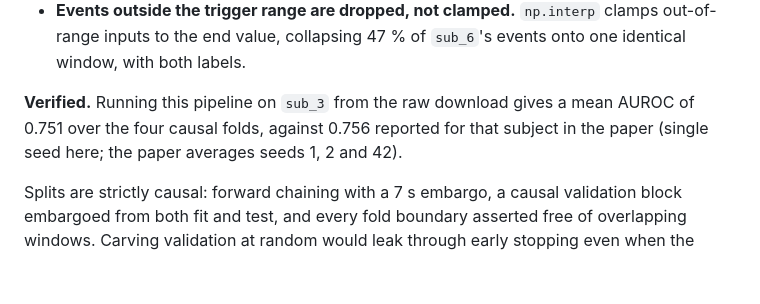
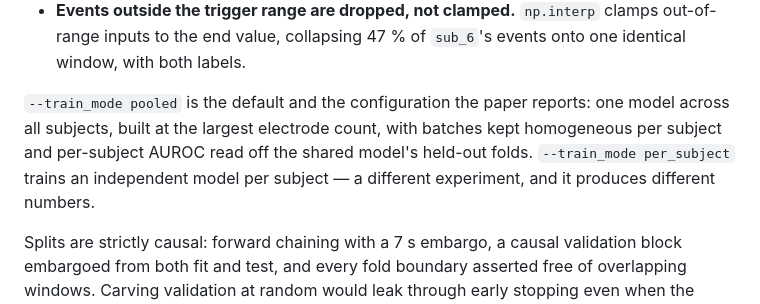
Before and after one commit to LiuyinYang1101/CORTEG, a Markdown page: README.md, the part around the change. Drawn GitHub-style; blank space fills up the shorter version.

Commit message:
Drop the BrainTreebank verification claim that was not like-for-like
The README asserted sub_3 AUROC 0.751 against the paper's 0.756. That number came
from a per-subject run while the paper's arm is pooled, so it compared two
different experiments; the five-decimal agreement was coincidence, and the
per-fold values disagree plainly. Replaced with a description of the two regimes
and which one the paper reports. A pooled seed-42 run over all ten subjects is
under way; any verification claim will come from that.

Co-Authored-By: Claude Opus 5 (1M context) <noreply@anthropic.com>
Claude-Session: https://claude.ai/code/session_01Cx2Az4xvg6Tpavmf3MptzN

```diff
--- a/README.md
+++ b/README.md
@@ -179,9 +179,11 @@ found during development:
   clamps out-of-range inputs to the end value, collapsing 47 % of `sub_6`'s
   events onto one identical window, with both labels.
 
-**Verified.** Running this pipeline on `sub_3` from the raw download gives a
-mean AUROC of 0.751 over the four causal folds, against 0.756 reported for that
-subject in the paper (single seed here; the paper averages seeds 1, 2 and 42).
+`--train_mode pooled` is the default and the configuration the paper reports:
+one model across all subjects, built at the largest electrode count, with batches
+kept homogeneous per subject and per-subject AUROC read off the shared model's
+held-out folds. `--train_mode per_subject` trains an independent model per
+subject — a different experiment, and it produces different numbers.
 
 Splits are strictly causal: forward chaining with a 7 s embargo, a causal
 validation block embargoed from both fit and test, and every fold boundary
```
